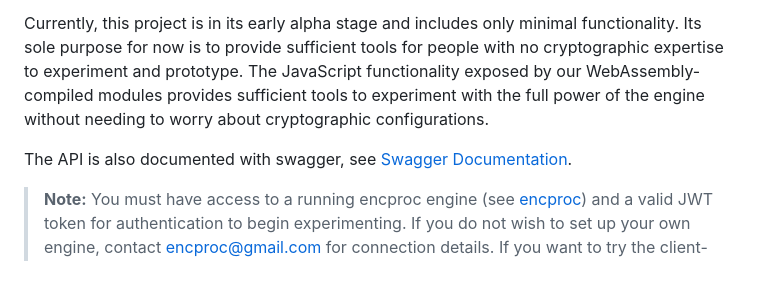
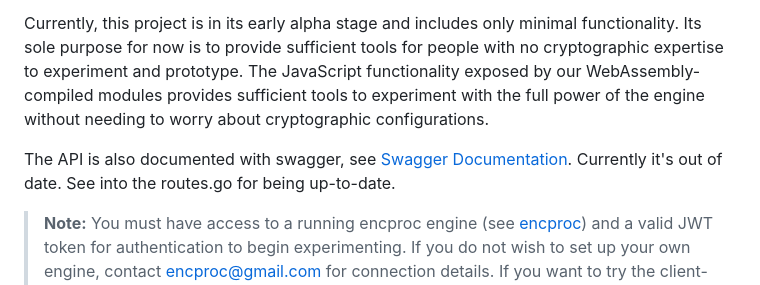
Before and after one commit to matiasinsaurralde/encproc, a Markdown page: README.md, the part around the change. GitHub-like rendering.

```diff
--- a/README.md
+++ b/README.md
@@ -6,7 +6,7 @@ This framework can be described as a variation of "Encrypted Processing as a Ser
 
 Currently, this project is in its early alpha stage and includes only minimal functionality. Its sole purpose for now is to provide sufficient tools for people with no cryptographic expertise to experiment and prototype. The JavaScript functionality exposed by our WebAssembly-compiled modules provides sufficient tools to experiment with the full power of the engine without needing to worry about cryptographic configurations.
 
-The API is also documented with swagger, see [Swagger Documentation](https://pseudocrypt.site/docs/).
+The API is also documented with swagger, see [Swagger Documentation](https://pseudocrypt.site/docs/). Currently it's out of date. See into the routes.go for being up-to-date.
 
 > **Note:** You must have access to a running encproc engine (see [encproc](https://github.com/collapsinghierarchy/encproc)) and a valid JWT token for authentication to begin experimenting. If you do not wish to set up your own engine, contact encproc@gmail.com for connection details. If you want to try the client-side examples, you can do so immediately, as they are preconfigured with a running instance. Currently, the project is in a highly experimental state and is not yet ready for production use. Visit the [Encproc Homepage](https://pseudocrypt.site/) to view the roadmap.
 
```
